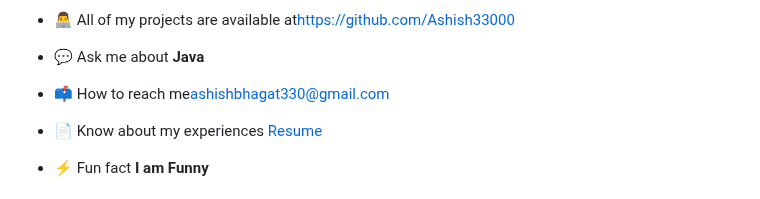
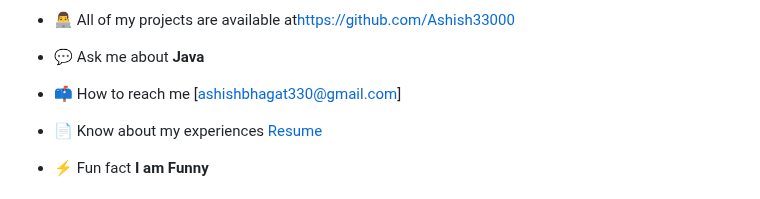
Before and after one commit to Ashish33000/Ashish33000, a Markdown page: README.md, the part around the change. GitHub-like rendering.

```diff
--- a/README.md
+++ b/README.md
@@ -14,7 +14,7 @@
 
 - 💬 Ask me about **Java**
 
-- 📫 How to reach me[ashishbhagat330@gmail.com](ashishbhagat330@gmail.com)
+- 📫 How to reach me [ashishbhagat330@gmail.com]
 
 - 📄 Know about my experiences [Resume](https://drive.google.com/file/d/1fxdOcJz5GUYCGe6ctZR7Lb7MxRoxZFWj/view?usp=sharing)
 
```
